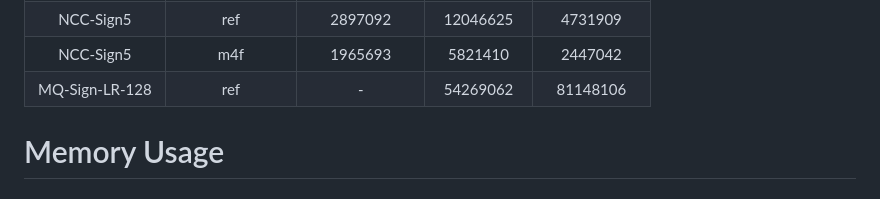
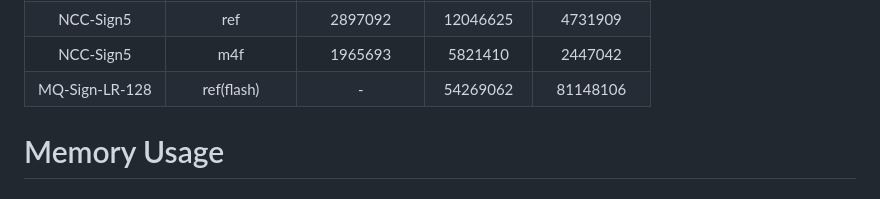
Before and after one commit to COALA-5/kpqm4, a Markdown page: benchmarks.md, the part around the change. GitHub-like rendering.

```diff
--- a/benchmarks.md
+++ b/benchmarks.md
@@ -33,7 +33,7 @@
 |   NCC-Sign3    |       m4f      |     1305061     |        4356339         |        1585031         |
 |   NCC-Sign5    |       ref      |     2897092     |        12046625        |        4731909         |
 |   NCC-Sign5    |       m4f      |     1965693     |        5821410         |        2447042         |
-| MQ-Sign-LR-128 |       ref      |        -        |       54269062         |        81148106        |
+| MQ-Sign-LR-128 |   ref(flash)   |        -        |       54269062         |        81148106        |
 
 
 # Memory Usage
```
